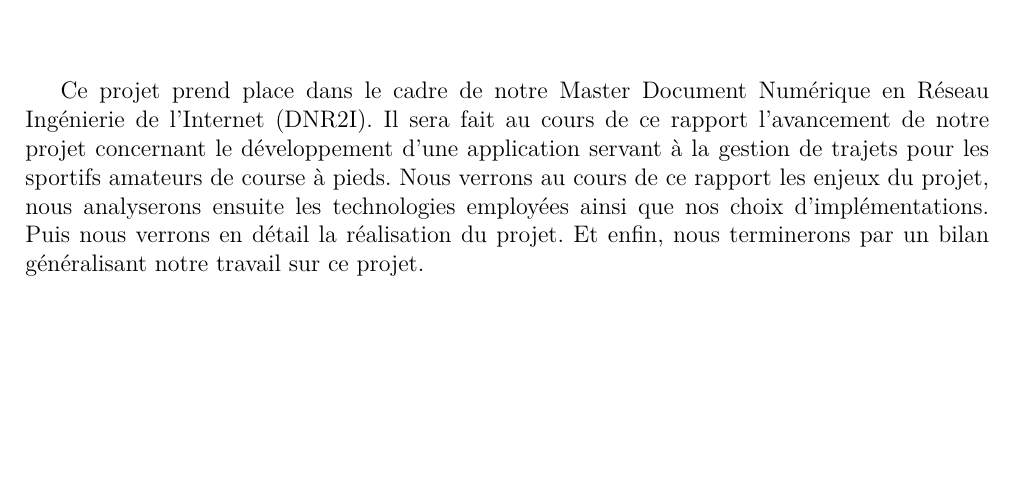
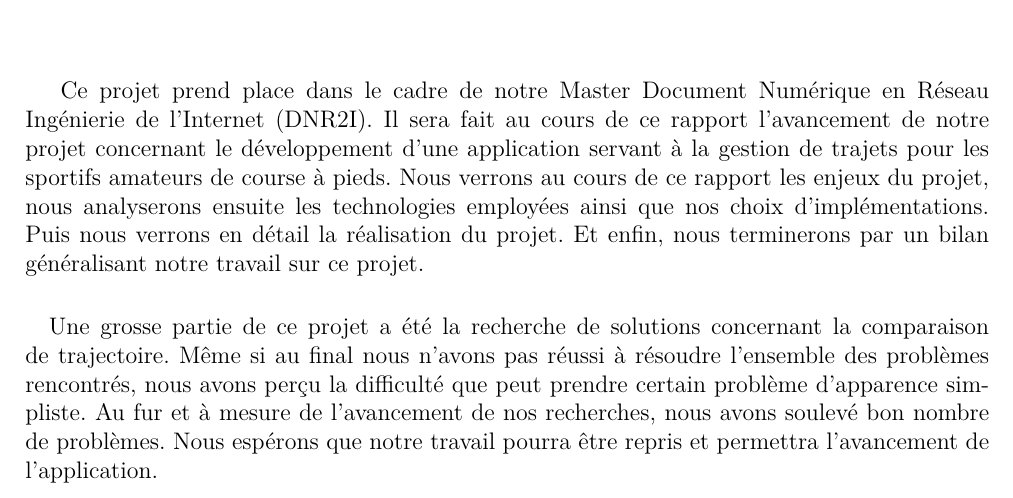
Before and after one commit to Tenacy/AndroidProject, a LaTeX document (Rapport/main.tex, which reads Rapport/introduction.tex): part of page 7 of 39, cut so that both start at the same text, the shorter picture padded with empty space. Compiled offline with pdfLaTeX.

Commit message:
Modif introduction

```diff
--- a/Rapport/introduction.tex
+++ b/Rapport/introduction.tex
@@ -2,3 +2,5 @@
 
 \vspace{2cm}
 Ce projet prend place dans le cadre de notre Master Document Numérique en Réseau Ingénierie de l'Internet (DNR2I). Il sera fait au cours de ce rapport l'avancement de notre projet concernant le développement d'une application servant à la gestion de trajets pour les sportifs amateurs de course à pieds. Nous verrons au cours de ce rapport les enjeux du projet, nous analyserons ensuite les technologies employées ainsi que nos choix d'implémentations. Puis nous verrons en détail la réalisation du projet. Et enfin, nous terminerons par un bilan généralisant notre travail sur ce projet.
+\paragraph{}
+Une grosse partie de ce projet a été la recherche de solutions concernant la comparaison de trajectoire. Même si au final nous n'avons pas réussi à résoudre l'ensemble des problèmes rencontrés, nous avons perçu la difficulté que peut prendre certain problème d'apparence simpliste. Au fur et à mesure de l'avancement de nos recherches, nous avons soulevé bon nombre de problèmes. Nous espérons que notre travail pourra être repris et permettra l'avancement de l'application.
```
